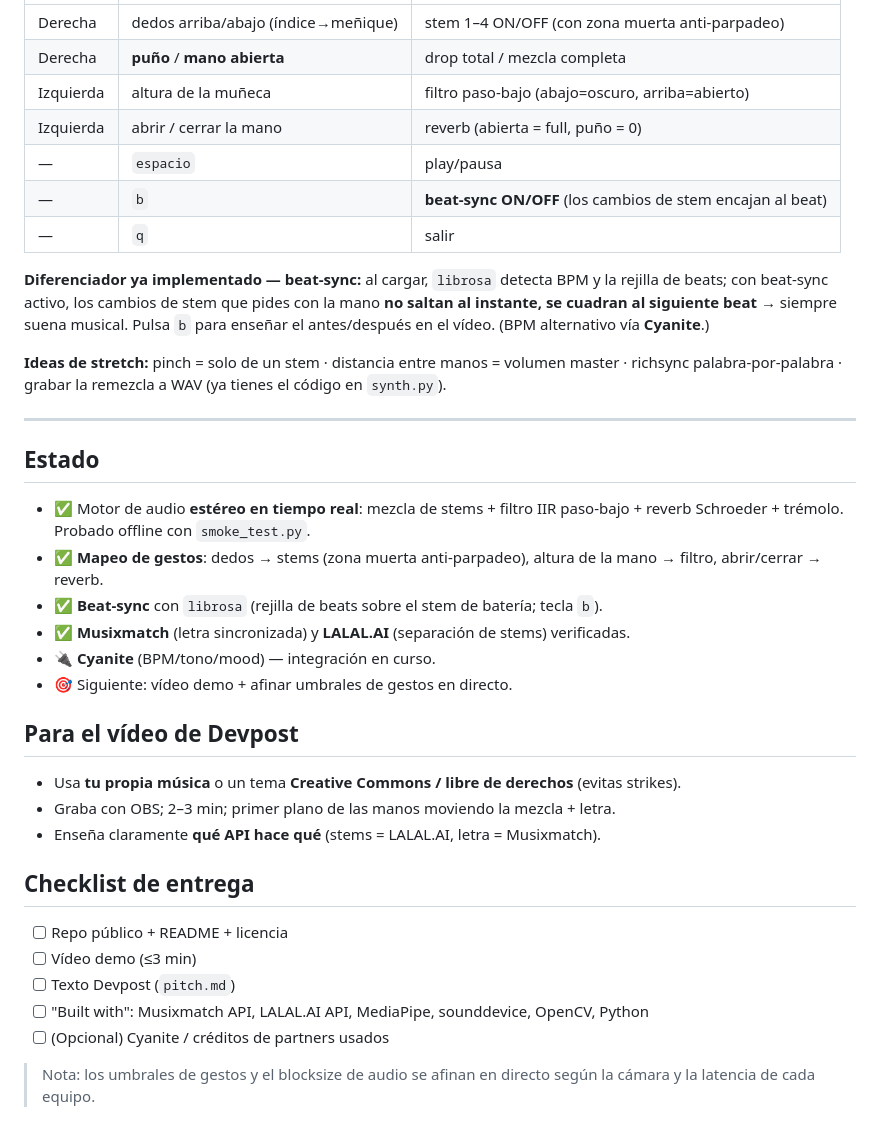
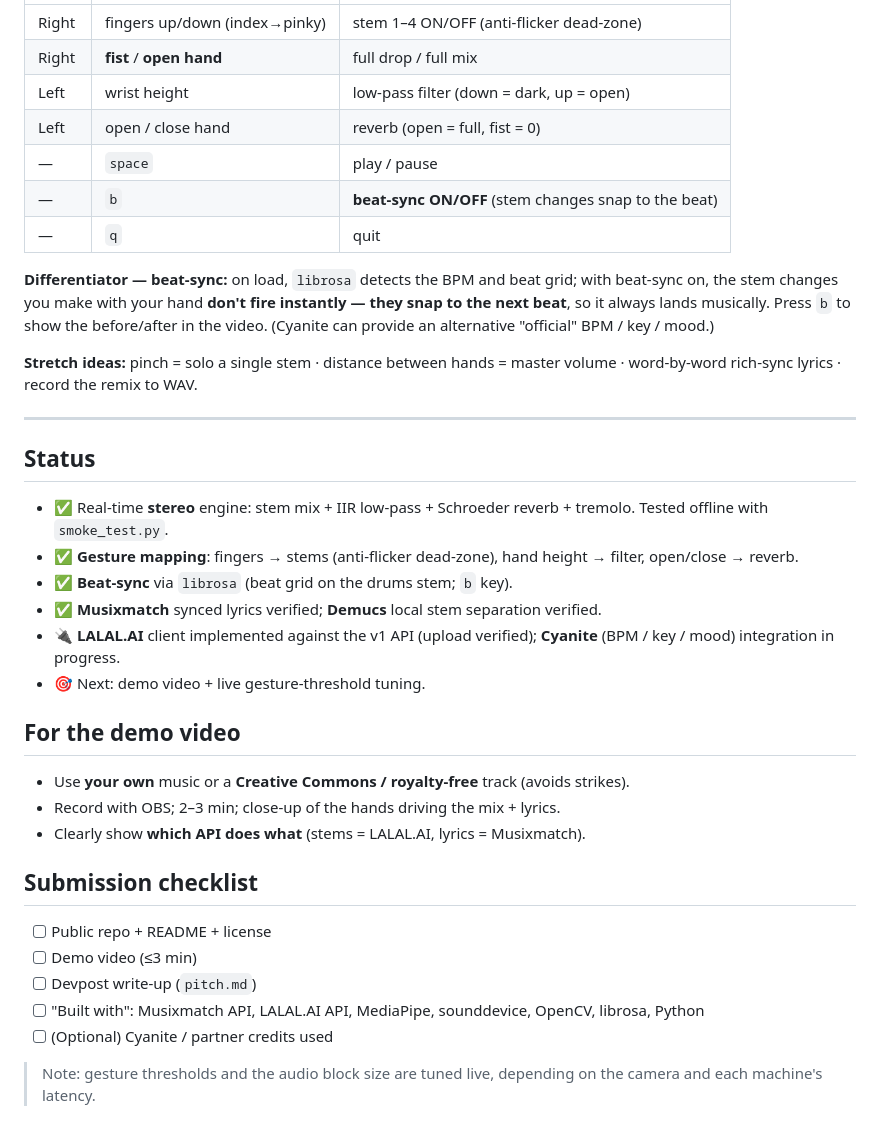
Before and after one commit to lluisestape-upc/AirStems, a Markdown page: README.md, the part around one of its changes. Rendered like a GitHub page.

```diff
--- a/README.md
+++ b/README.md
@@ -65,42 +68,44 @@ python airstems.py
 |---|---|---|
-| Derecha | dedos arriba/abajo (índice→meñique) | stem 1–4 ON/OFF (con zona muerta anti-parpadeo) |
-| Derecha | **puño** / **mano abierta** | drop total / mezcla completa |
-| Izquierda | altura de la muñeca | filtro paso-bajo (abajo=oscuro, arriba=abierto) |
-| Izquierda | abrir / cerrar la mano | reverb (abierta = full, puño = 0) |
-| — | `espacio` | play/pausa |
-| — | `b` | **beat-sync ON/OFF** (los cambios de stem encajan al beat) |
-| — | `q` | salir |
+| Right | fingers up/down (index→pinky) | stem 1–4 ON/OFF (anti-flicker dead-zone) |
+| Right | **fist** / **open hand** | full drop / full mix |
+| Left | wrist height | low-pass filter (down = dark, up = open) |
+| Left | open / close hand | reverb (open = full, fist = 0) |
+| — | `space` | play / pause |
+| — | `b` | **beat-sync ON/OFF** (stem changes snap to the beat) |
+| — | `q` | quit |
 
-**Diferenciador ya implementado — beat-sync:** al cargar, `librosa` detecta BPM y la
-rejilla de beats; con beat-sync activo, los cambios de stem que pides con la mano
-**no saltan al instante, se cuadran al siguiente beat** → siempre suena musical.
-Pulsa `b` para enseñar el antes/después en el vídeo. (BPM alternativo vía **Cyanite**.)
+**Differentiator — beat-sync:** on load, `librosa` detects the BPM and beat grid; with
+beat-sync on, the stem changes you make with your hand **don't fire instantly — they snap
+to the next beat**, so it always lands musically. Press `b` to show the before/after in
+the video. (Cyanite can provide an alternative "official" BPM / key / mood.)
 
-**Ideas de stretch:** pinch = solo de un stem · distancia entre manos = volumen
-master · richsync palabra-por-palabra · grabar la remezcla a WAV (ya tienes el
-código en `synth.py`).
+**Stretch ideas:** pinch = solo a single stem · distance between hands = master volume ·
+word-by-word rich-sync lyrics · record the remix to WAV.
 
 ---
 
-## Estado
-- ✅ Motor de audio **estéreo en tiempo real**: mezcla de stems + filtro IIR paso-bajo + reverb Schroeder + trémolo. Probado offline con `smoke_test.py`.
-- ✅ **Mapeo de gestos**: dedos → stems (zona muerta anti-parpadeo), altura de la mano → filtro, abrir/cerrar → reverb.
-- ✅ **Beat-sync** con `librosa` (rejilla de beats sobre el stem de batería; tecla `b`).
-- ✅ **Musixmatch** (letra sincronizada) y **LALAL.AI** (separación de stems) verificadas.
-- 🔌 **Cyanite** (BPM/tono/mood) — integración en curso.
-- 🎯 Siguiente: vídeo demo + afinar umbrales de gestos en directo.
+## Status
+- ✅ Real-time **stereo** engine: stem mix + IIR low-pass + Schroeder reverb + tremolo.
+  Tested offline with `smoke_test.py`.
+- ✅ **Gesture mapping**: fingers → stems (anti-flicker dead-zone), hand height → filter,
+  open/close → reverb.
+- ✅ **Beat-sync** via `librosa` (beat grid on the drums stem; `b` key).
+- ✅ **Musixmatch** synced lyrics verified; **Demucs** local stem separation verified.
+- 🔌 **LALAL.AI** client implemented against the v1 API (upload verified); **Cyanite**
+  (BPM / key / mood) integration in progress.
+- 🎯 Next: demo video + live gesture-threshold tuning.
 
-## Para el vídeo de Devpost
-- Usa **tu propia música** o un tema **Creative Commons / libre de derechos** (evitas strikes).
-- Graba con OBS; 2–3 min; primer plano de las manos moviendo la mezcla + letra.
-- Enseña claramente **qué API hace qué** (stems = LALAL.AI, letra = Musixmatch).
+## For the demo video
+- Use **your own** music or a **Creative Commons / royalty-free** track (avoids strikes).
+- Record with OBS; 2–3 min; close-up of the hands driving the mix + lyrics.
+- Clearly show **which API does what** (stems = LALAL.AI, lyrics = Musixmatch).
 
-## Checklist de entrega
-- [ ] Repo público + README + licencia
-- [ ] Vídeo demo (≤3 min)
-- [ ] Texto Devpost (`pitch.md`)
-- [ ] "Built with": Musixmatch API, LALAL.AI API, MediaPipe, sounddevice, OpenCV, Python
-- [ ] (Opcional) Cyanite / créditos de partners usados
+## Submission checklist
+- [ ] Public repo + README + license
+- [ ] Demo video (≤3 min)
+- [ ] Devpost write-up (`pitch.md`)
+- [ ] "Built with": Musixmatch API, LALAL.AI API, MediaPipe, sounddevice, OpenCV, librosa, Python
+- [ ] (Optional) Cyanite / partner credits used
 
-> Nota: los umbrales de gestos y el blocksize de audio se afinan en directo
-> según la cámara y la latencia de cada equipo.
+> Note: gesture thresholds and the audio block size are tuned live, depending on the
+> camera and each machine's latency.
```
Also changed, not shown: other parts of README.md (+39 -36 lines).
